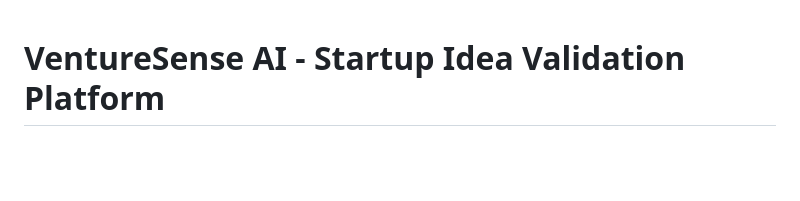
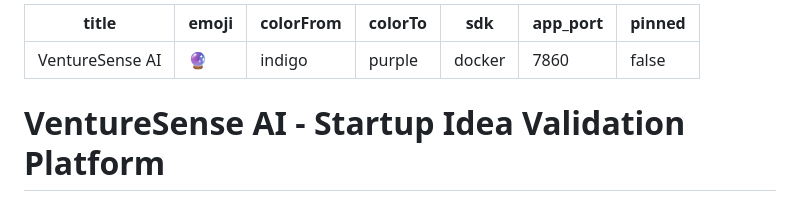
Before and after one commit to Sushanth-1000/VentureSenseAI, a Markdown page: README.md, the part around the change. GitHub-like rendering; blank space fills up the shorter version.

Commit message:
Add Hugging Face metadata header to README.md

```diff
--- a/README.md
+++ b/README.md
@@ -1,3 +1,13 @@
+---
+title: VentureSense AI
+emoji: 🔮
+colorFrom: indigo
+colorTo: purple
+sdk: docker
+app_port: 7860
+pinned: false
+---
+
 # VentureSense AI - Startup Idea Validation Platform
 
 VentureSense AI is a comprehensive, AI-powered platform designed to stress-test and validate startup ideas through intelligent market analysis, competitor intelligence, multi-dimensional risk assessment, and strategic Go/No-Go advisory.
```
